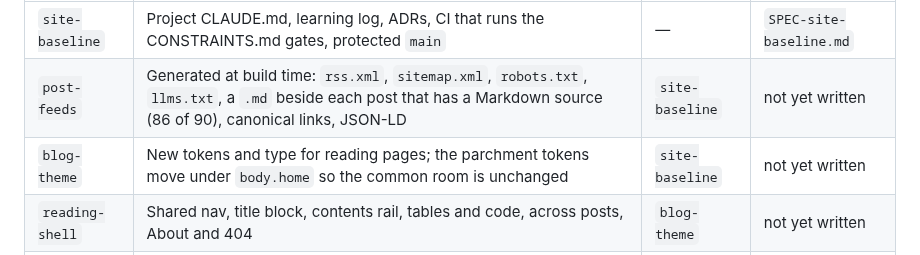
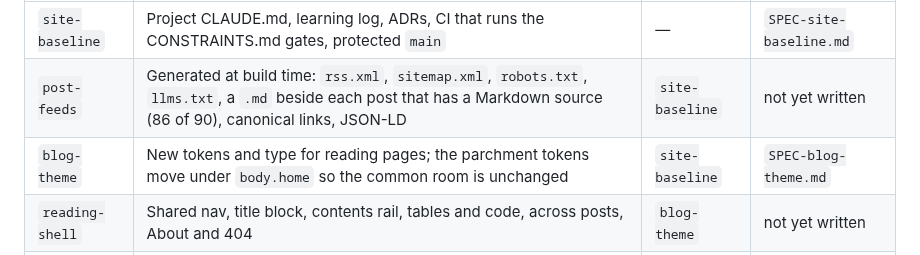
Before and after one commit to r03922123/r03922123.github.io, a Markdown page: CAPABILITY-MAP.md, the part around the change. Drawn GitHub-style.

```diff
--- a/CAPABILITY-MAP.md
+++ b/CAPABILITY-MAP.md
@@ -63,7 +63,7 @@ Module specs are written one at a time, in build order.
 |---|---|---|---|
 | `site-baseline` | Project CLAUDE.md, learning log, ADRs, CI that runs the CONSTRAINTS.md gates, protected `main` | — | `SPEC-site-baseline.md` |
 | `post-feeds` | Generated at build time: `rss.xml`, `sitemap.xml`, `robots.txt`, `llms.txt`, a `.md` beside each post that has a Markdown source (86 of 90), canonical links, JSON-LD | `site-baseline` | not yet written |
-| `blog-theme` | New tokens and type for reading pages; the parchment tokens move under `body.home` so the common room is unchanged | `site-baseline` | not yet written |
+| `blog-theme` | New tokens and type for reading pages; the parchment tokens move under `body.home` so the common room is unchanged | `site-baseline` | `SPEC-blog-theme.md` |
 | `reading-shell` | Shared nav, title block, contents rail, tables and code, across posts, About and 404 | `blog-theme` | not yet written |
 | `posts-index` | Posts and LeetCode lists as rows, with category filters | `blog-theme` | not yet written |
 | `site-search` | Index generated at build time, searched in the browser | `posts-index` | not yet written |
```
Also changed, not shown: SPEC-blog-theme.md (added, +126 -0 lines).
